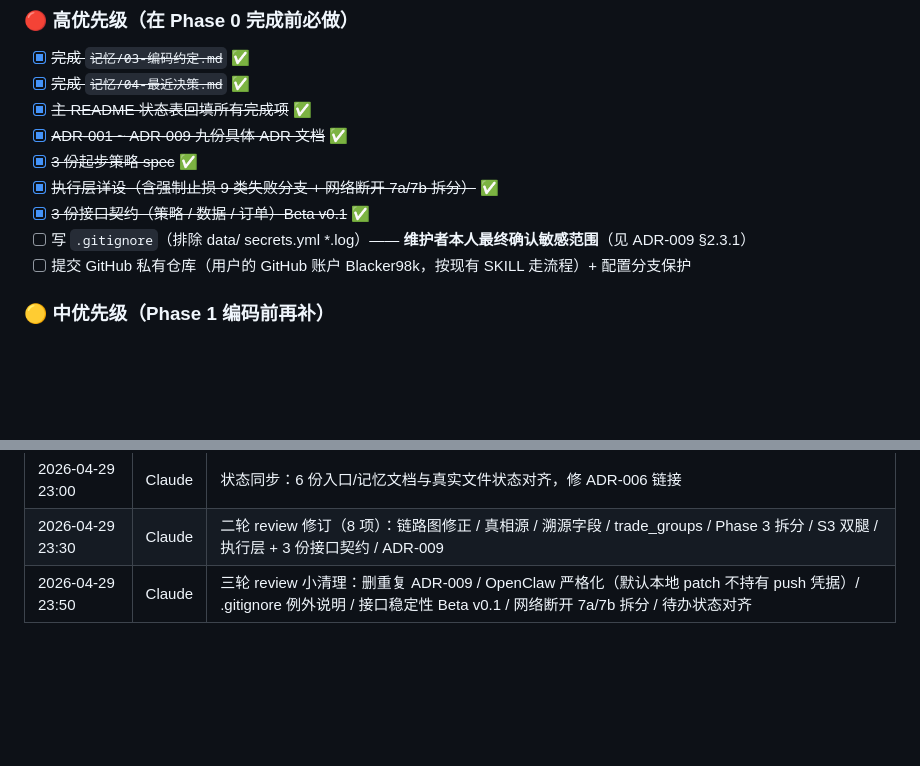
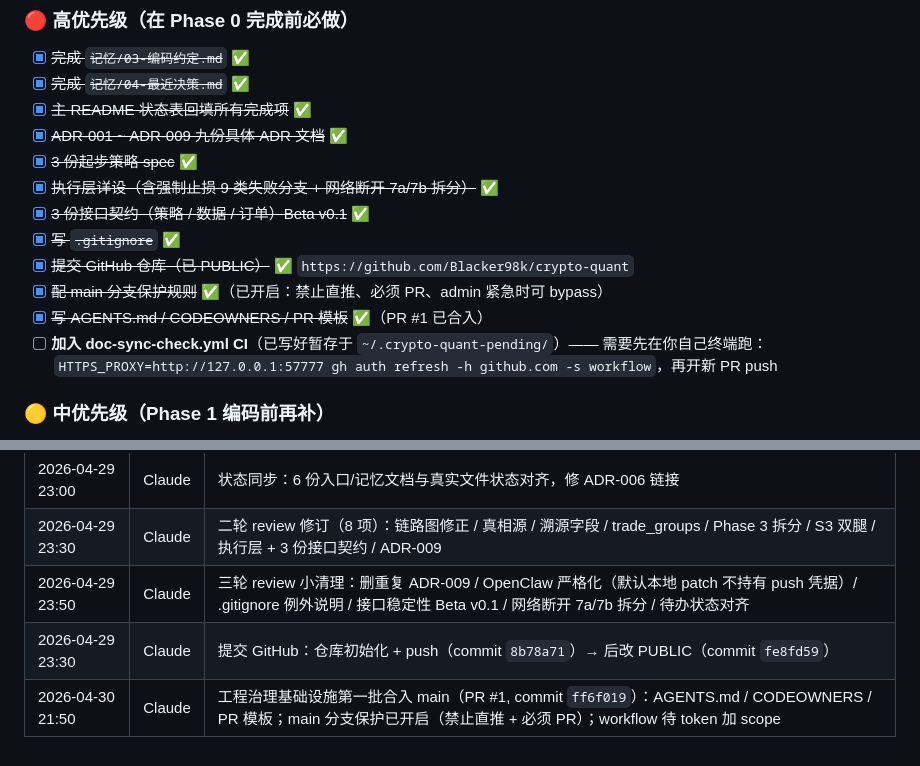
Before and after one commit to Blacker98k/crypto-quant, a Markdown page: 记忆/02-当前状态.md, 2 parts joined by grey strips. GitHub-like rendering; blank space fills up the shorter version.

Commit message:
docs(state): 同步治理基础设施合入后的当前状态 (#2)
更新 记忆/02-当前状态.md：
- 标记 .gitignore / GitHub 提交 / 分支保护 / 治理三件套全部完成
- 加 PR #1 合入记录
- 标记下个 todo：加 workflow CI（需用户 refresh gh token）

Co-authored-by: Blacker98k <Blacker98k@users.noreply.github.com>

```diff
--- a/记忆/02-当前状态.md
+++ b/记忆/02-当前状态.md
@@ -68,8 +68,11 @@
 - [x] ~~3 份起步策略 spec~~ ✅
 - [x] ~~执行层详设（含强制止损 9 类失败分支 + 网络断开 7a/7b 拆分）~~ ✅
 - [x] ~~3 份接口契约（策略 / 数据 / 订单）Beta v0.1~~ ✅
-- [ ] 写 `.gitignore`（排除 data/ secrets.yml *.log）—— **维护者本人最终确认敏感范围**（见 ADR-009 §2.3.1）
-- [ ] 提交 GitHub 私有仓库（用户的 GitHub 账户 Blacker98k，按现有 SKILL 走流程）+ 配置分支保护
+- [x] ~~写 `.gitignore`~~ ✅
+- [x] ~~提交 GitHub 仓库（已 PUBLIC）~~ ✅ `https://github.com/Blacker98k/crypto-quant`
+- [x] ~~配 main 分支保护规则~~ ✅（已开启：禁止直推、必须 PR、admin 紧急时可 bypass）
+- [x] ~~写 AGENTS.md / CODEOWNERS / PR 模板~~ ✅（PR #1 已合入）
+- [ ] **加入 doc-sync-check.yml CI**（已写好暂存于 `~/.crypto-quant-pending/`）—— 需要先在你自己终端跑：`HTTPS_PROXY=http://127.0.0.1:57777 gh auth refresh -h github.com -s workflow`，再开新 PR push
 
 ### 🟡 中优先级（Phase 1 编码前再补）
 
@@ -177,3 +180,5 @@ crypto-quant/
 | 2026-04-29 23:00 | Claude | 状态同步：6 份入口/记忆文档与真实文件状态对齐，修 ADR-006 链接 |
 | 2026-04-29 23:30 | Claude | 二轮 review 修订（8 项）：链路图修正 / 真相源 / 溯源字段 / trade_groups / Phase 3 拆分 / S3 双腿 / 执行层 + 3 份接口契约 / ADR-009 |
 | 2026-04-29 23:50 | Claude | 三轮 review 小清理：删重复 ADR-009 / OpenClaw 严格化（默认本地 patch 不持有 push 凭据）/ .gitignore 例外说明 / 接口稳定性 Beta v0.1 / 网络断开 7a/7b 拆分 / 待办状态对齐 |
+| 2026-04-29 23:30 | Claude | 提交 GitHub：仓库初始化 + push（commit `8b78a71`）→ 后改 PUBLIC（commit `fe8fd59`） |
+| 2026-04-30 21:50 | Claude | 工程治理基础设施第一批合入 main（PR #1, commit `ff6f019`）：AGENTS.md / CODEOWNERS / PR 模板；main 分支保护已开启（禁止直推 + 必须 PR）；workflow 待 token 加 scope |
```
Also changed, not shown: other parts of 记忆/02-当前状态.md (+1 -1 lines).
